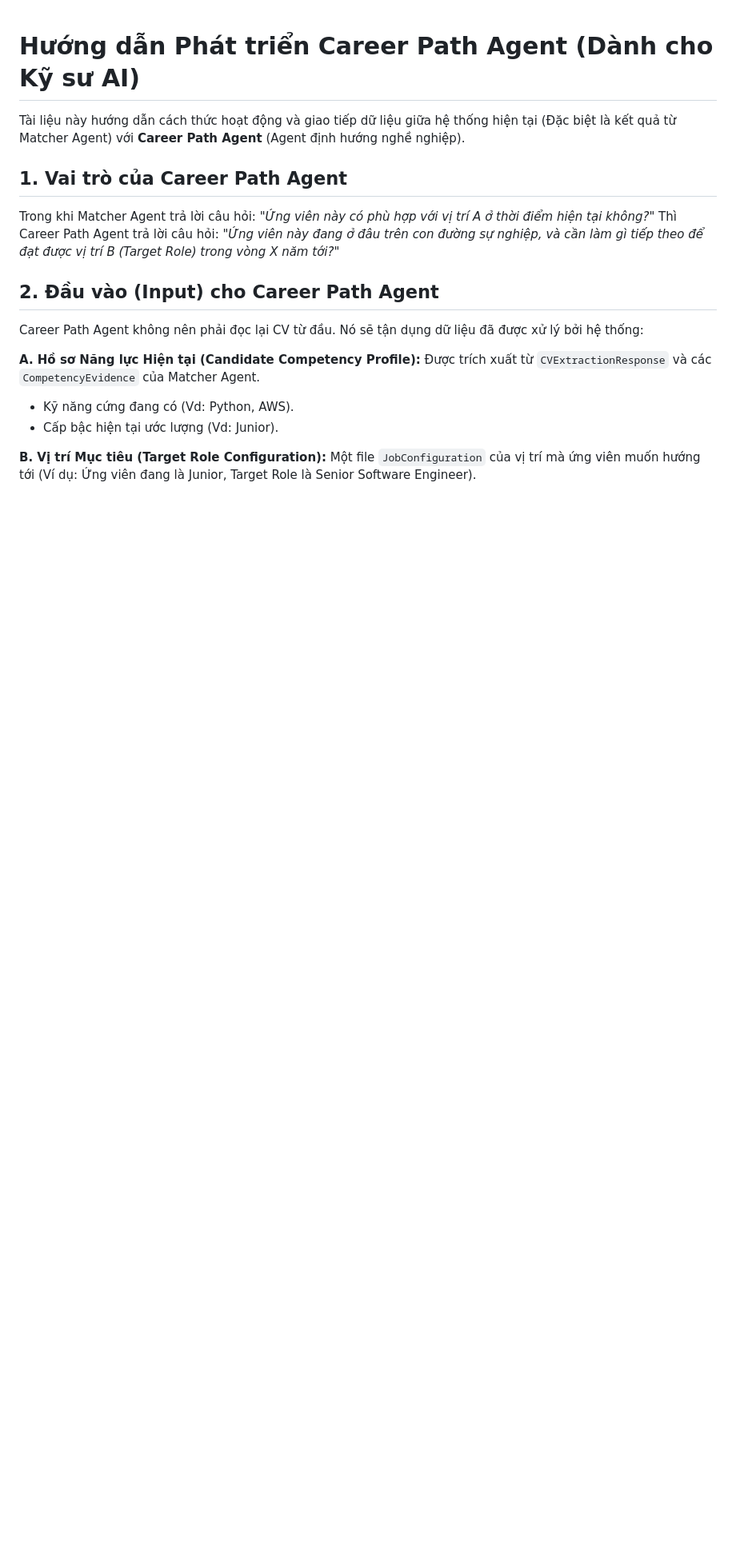
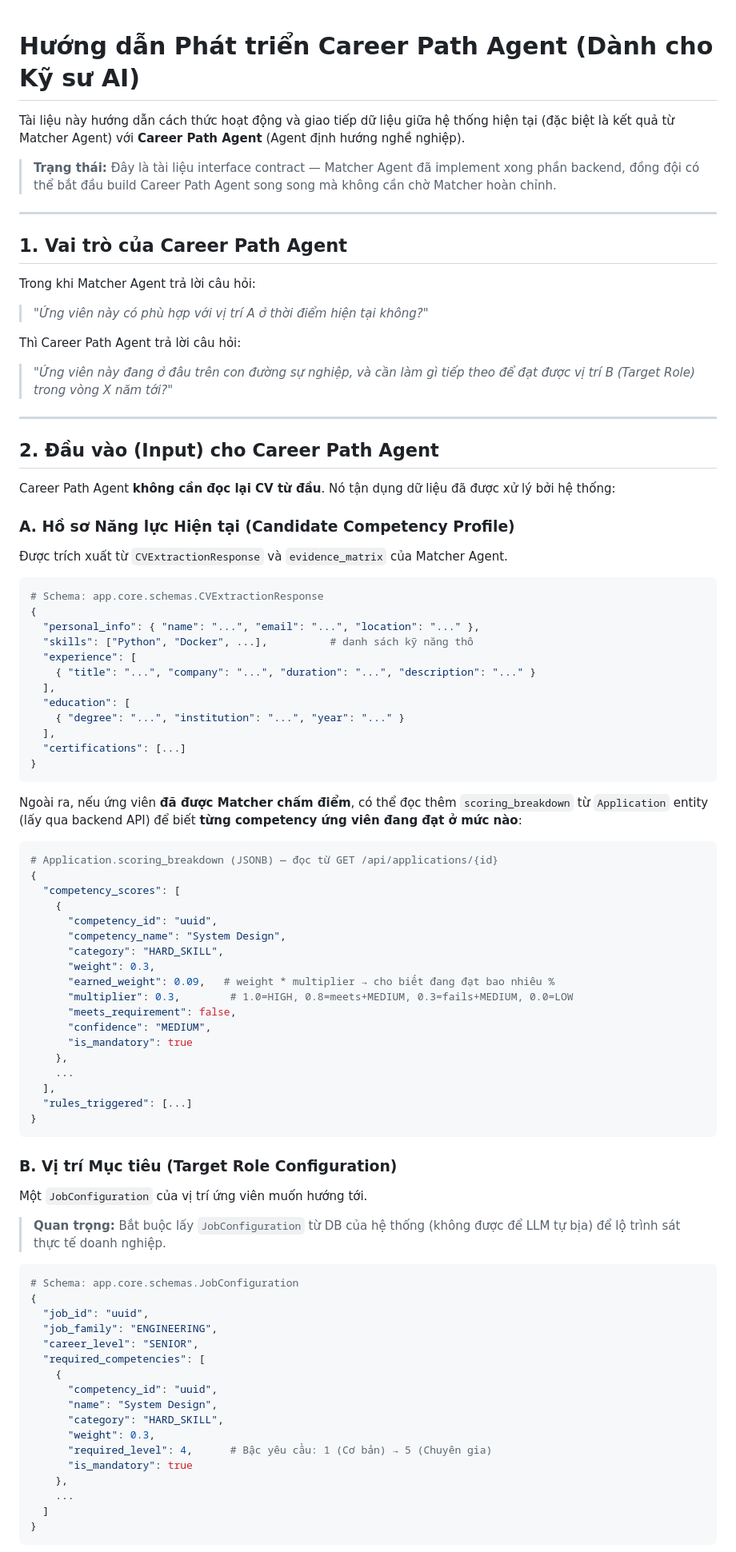
Before and after one commit to sangngo552004/multi-agent-system, a Markdown page: docs/career_path_agent_guide.md, the part around one of its changes. Shown at 80% size. Rendered like a GitHub page; blank space fills up the shorter version.

Commit message:
docs: update career path agent guide with level context and scoring breakdown

````diff
--- a/docs/career_path_agent_guide.md
+++ b/docs/career_path_agent_guide.md
@@ -1,18 +1,93 @@
 # Hướng dẫn Phát triển Career Path Agent (Dành cho Kỹ sư AI)
 
-Tài liệu này hướng dẫn cách thức hoạt động và giao tiếp dữ liệu giữa hệ thống hiện tại (Đặc biệt là kết quả từ Matcher Agent) với **Career Path Agent** (Agent định hướng nghề nghiệp).
+Tài liệu này hướng dẫn cách thức hoạt động và giao tiếp dữ liệu giữa hệ thống hiện tại (đặc biệt là kết quả từ Matcher Agent) với **Career Path Agent** (Agent định hướng nghề nghiệp).
+
+> **Trạng thái:** Đây là tài liệu interface contract — Matcher Agent đã implement xong phần
+> backend, đồng đội có thể bắt đầu build Career Path Agent song song mà không cần chờ Matcher hoàn chỉnh.
+
+---
 
 ## 1. Vai trò của Career Path Agent
-Trong khi Matcher Agent trả lời câu hỏi: *"Ứng viên này có phù hợp với vị trí A ở thời điểm hiện tại không?"*
-Thì Career Path Agent trả lời câu hỏi: *"Ứng viên này đang ở đâu trên con đường sự nghiệp, và cần làm gì tiếp theo để đạt được vị trí B (Target Role) trong vòng X năm tới?"*
+
+Trong khi Matcher Agent trả lời câu hỏi:
+> *"Ứng viên này có phù hợp với vị trí A ở thời điểm hiện tại không?"*
+
+Thì Career Path Agent trả lời câu hỏi:
+> *"Ứng viên này đang ở đâu trên con đường sự nghiệp, và cần làm gì tiếp theo để đạt được vị trí B (Target Role) trong vòng X năm tới?"*
+
+---
 
 ## 2. Đầu vào (Input) cho Career Path Agent
-Career Path Agent không nên phải đọc lại CV từ đầu. Nó sẽ tận dụng dữ liệu đã được xử lý bởi hệ thống:
 
-**A. Hồ sơ Năng lực Hiện tại (Candidate Competency Profile):**
-Được trích xuất từ `CVExtractionResponse` và các `CompetencyEvidence` của Matcher Agent.
-- Kỹ năng cứng đang có (Vd: Python, AWS).
-- Cấp bậc hiện tại ước lượng (Vd: Junior).
+Career Path Agent **không cần đọc lại CV từ đầu**. Nó tận dụng dữ liệu đã được xử lý bởi hệ thống:
 
-**B. Vị trí Mục tiêu (Target Role Configuration):**
-Một file `JobConfiguration` của vị trí mà ứng viên muốn hướng tới (Ví dụ: Ứng viên đang là Junior, Target Role là Senior Software Engineer).
+### A. Hồ sơ Năng lực Hiện tại (Candidate Competency Profile)
+
+Được trích xuất từ `CVExtractionResponse` và `evidence_matrix` của Matcher Agent.
+
+```python
+# Schema: app.core.schemas.CVExtractionResponse
+{
+  "personal_info": { "name": "...", "email": "...", "location": "..." },
+  "skills": ["Python", "Docker", ...],          # danh sách kỹ năng thô
+  "experience": [
+    { "title": "...", "company": "...", "duration": "...", "description": "..." }
+  ],
+  "education": [
+    { "degree": "...", "institution": "...", "year": "..." }
+  ],
+  "certifications": [...]
+}
+```
+
+Ngoài ra, nếu ứng viên **đã được Matcher chấm điểm**, có thể đọc thêm `scoring_breakdown`
+từ `Application` entity (lấy qua backend API) để biết **từng competency ứng viên đang đạt ở mức nào**:
+
+```python
+# Application.scoring_breakdown (JSONB) — đọc từ GET /api/applications/{id}
+{
+  "competency_scores": [
+    {
+      "competency_id": "uuid",
+      "competency_name": "System Design",
+      "category": "HARD_SKILL",
+      "weight": 0.3,
+      "earned_weight": 0.09,   # weight * multiplier → cho biết đang đạt bao nhiêu %
+      "multiplier": 0.3,        # 1.0=HIGH, 0.8=meets+MEDIUM, 0.3=fails+MEDIUM, 0.0=LOW
+      "meets_requirement": false,
+      "confidence": "MEDIUM",
+      "is_mandatory": true
+    },
+    ...
+  ],
+  "rules_triggered": [...]
+}
+```
+
+### B. Vị trí Mục tiêu (Target Role Configuration)
+
+Một `JobConfiguration` của vị trí ứng viên muốn hướng tới.
+
+> **Quan trọng:** Bắt buộc lấy `JobConfiguration` từ DB của hệ thống (không được để LLM tự bịa)
+> để lộ trình sát thực tế doanh nghiệp.
+
+```python
+# Schema: app.core.schemas.JobConfiguration
+{
+  "job_id": "uuid",
+  "job_family": "ENGINEERING",
+  "career_level": "SENIOR",
+  "required_competencies": [
+    {
+      "competency_id": "uuid",
+      "name": "System Design",
+      "category": "HARD_SKILL",
+      "weight": 0.3,
+      "required_level": 4,      # Bậc yêu cầu: 1 (Cơ bản) → 5 (Chuyên gia)
+      "is_mandatory": true
+    },
+    ...
+  ]
+}
+```
+
````
Also changed, not shown: other parts of docs/career_path_agent_guide.md (+128 -26 lines).
